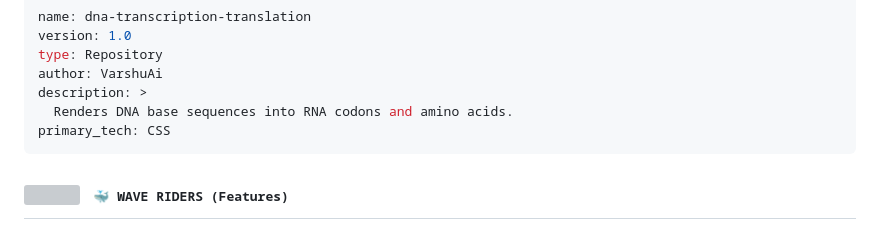
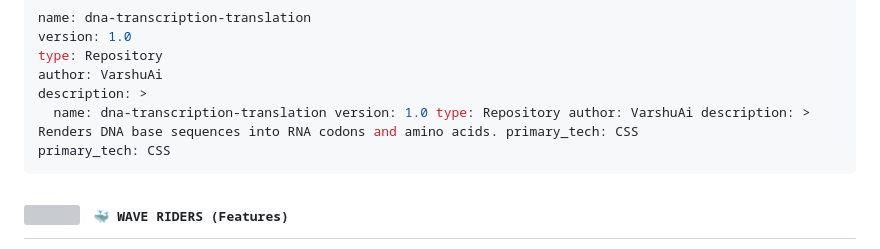
Before and after one commit to VarshuAi/dna-transcription-translation, a Markdown page: README.md, the part around the change. Rendered like a GitHub page; grey boxes are pictures that could not be loaded.

````diff
--- a/README.md
+++ b/README.md
@@ -38,7 +38,7 @@ version: 1.0
 type: Repository
 author: VarshuAi
 description: >
-  Renders DNA base sequences into RNA codons and amino acids.
+  name: dna-transcription-translation version: 1.0 type: Repository author: VarshuAi description: >   Renders DNA base sequences into RNA codons and amino acids. primary_tech: CSS
 primary_tech: CSS
 ```
 
````
